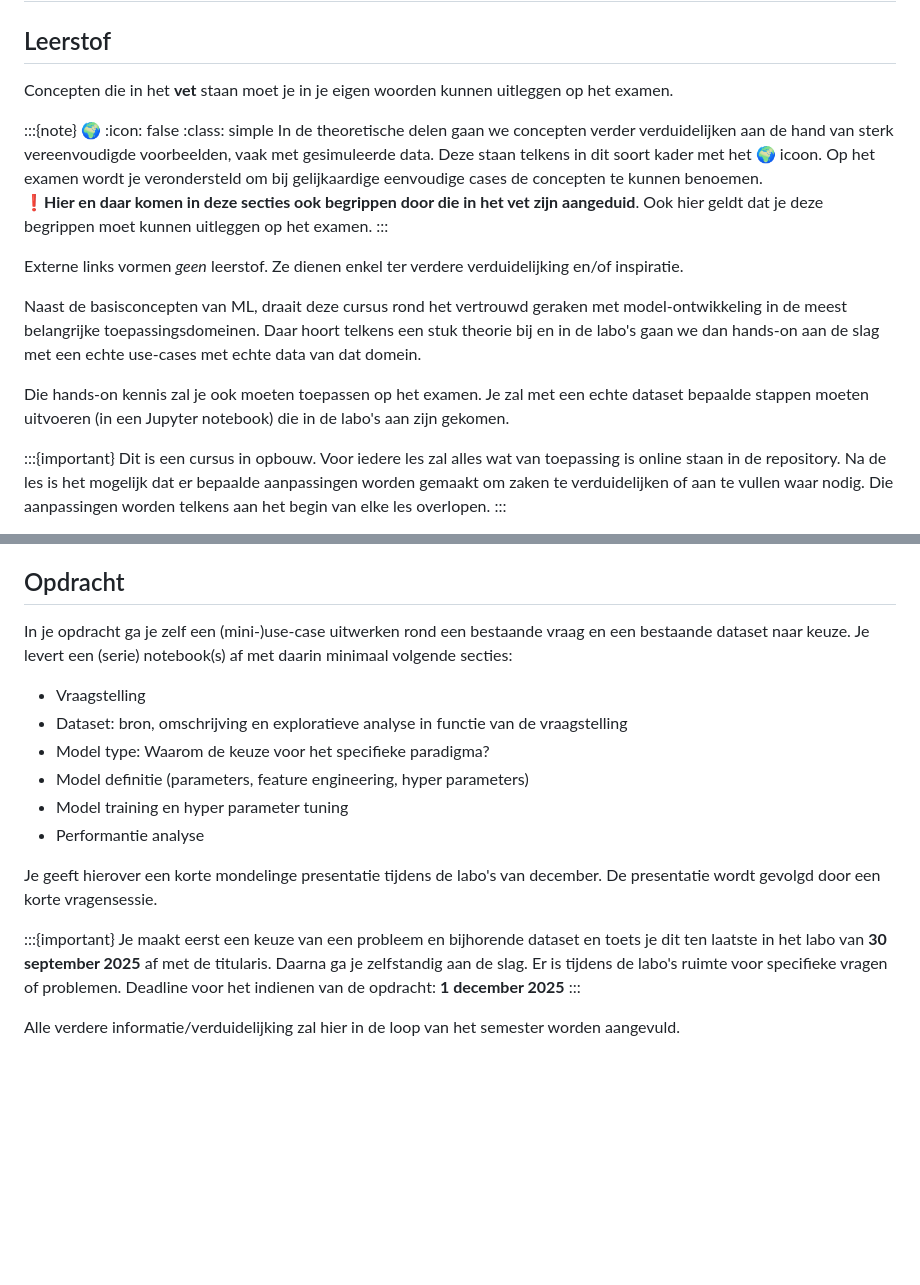
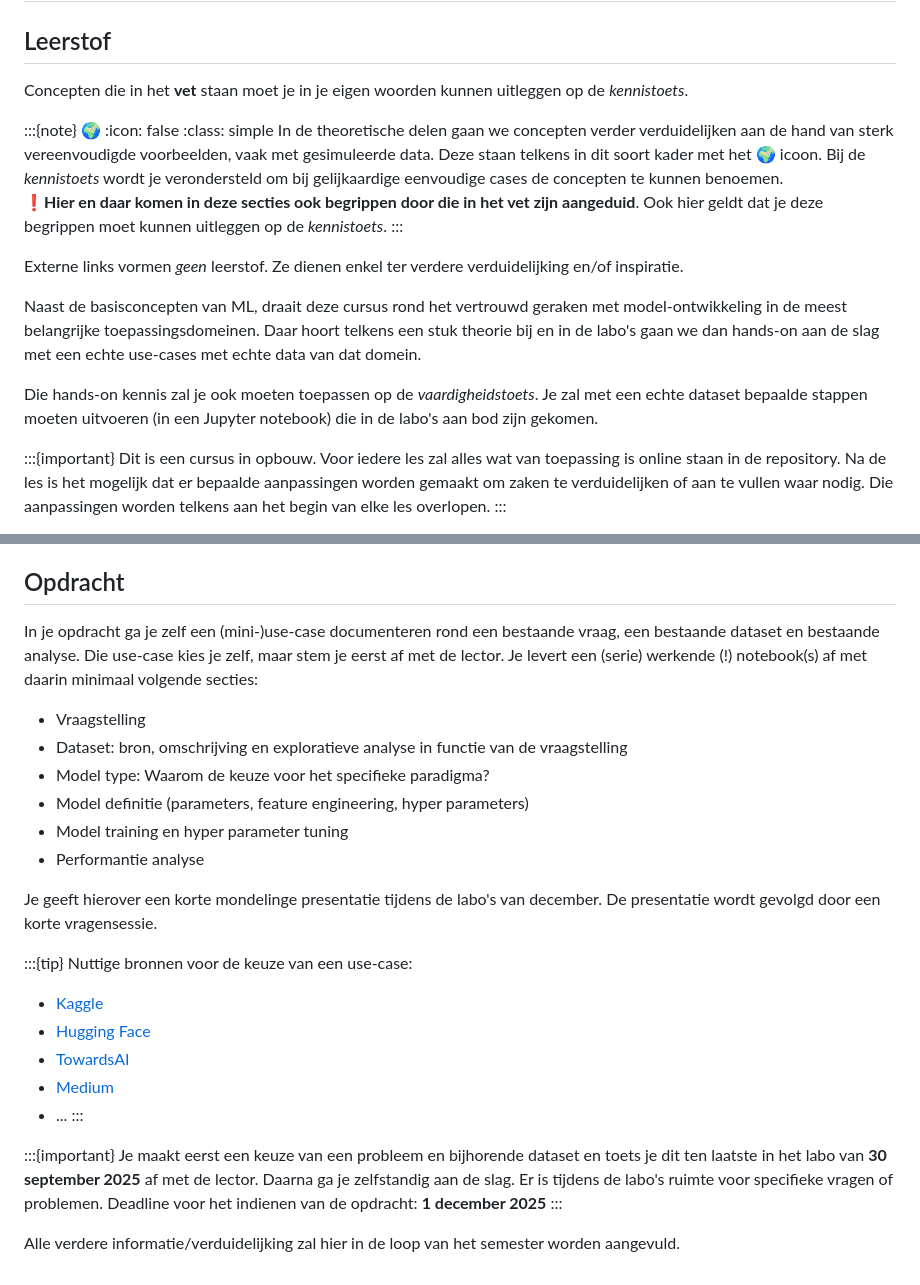
Before and after one commit to ap-mdi-it/ml-courses, a Markdown page: book/ml_principles/afspraken.md, 2 parts joined by grey strips. Drawn GitHub-style; blank space fills up the shorter version.

```diff
--- a/book/ml_principles/afspraken.md
+++ b/book/ml_principles/afspraken.md
@@ -1,15 +1,15 @@
 # Afspraken
 
 ## Leerstof
-Concepten die in het **vet** staan moet je in je eigen woorden kunnen uitleggen op het examen.
+Concepten die in het **vet** staan moet je in je eigen woorden kunnen uitleggen op de _kennistoets_.
 
 :::{note} 🌍
 :icon: false
 :class: simple
 In de theoretische delen gaan we concepten verder verduidelijken aan de hand van sterk vereenvoudigde voorbeelden, vaak met gesimuleerde data.
 Deze staan telkens in dit soort kader met het 🌍 icoon.
-Op het examen wordt je verondersteld om bij gelijkaardige eenvoudige cases de concepten te kunnen benoemen.
-❗**Hier en daar komen in deze secties ook begrippen door die in het vet zijn aangeduid**. Ook hier geldt dat je deze begrippen moet kunnen uitleggen op het examen.
+Bij de _kennistoets_ wordt je verondersteld om bij gelijkaardige eenvoudige cases de concepten te kunnen benoemen.
+❗**Hier en daar komen in deze secties ook begrippen door die in het vet zijn aangeduid**. Ook hier geldt dat je deze begrippen moet kunnen uitleggen op de _kennistoets_.
 :::
 
 Externe links vormen _geen_ leerstof. Ze dienen enkel ter verdere verduidelijking en/of inspiratie.
@@ -17,8 +17,8 @@ Externe links vormen _geen_ leerstof. Ze dienen enkel ter verdere verduidelijkin
 Naast de basisconcepten van ML, draait deze cursus rond het vertrouwd geraken met model-ontwikkeling in de meest belangrijke toepassingsdomeinen.
 Daar hoort telkens een stuk theorie bij en in de labo's gaan we dan hands-on aan de slag met een echte use-cases met echte data van dat domein.
 
-Die hands-on kennis zal je ook moeten toepassen op het examen.
-Je zal met een echte dataset bepaalde stappen moeten uitvoeren (in een Jupyter notebook) die in de labo's aan zijn gekomen.
+Die hands-on kennis zal je ook moeten toepassen op de _vaardigheidstoets_.
+Je zal met een echte dataset bepaalde stappen moeten uitvoeren (in een Jupyter notebook) die in de labo's aan bod zijn gekomen.
 
 :::{important}
 Dit is een cursus in opbouw. Voor iedere les zal alles wat van toepassing is online staan in de repository.
@@ -37,8 +37,8 @@ Neem notas tijdens de les!
 :::
 
 ## Opdracht
-In je opdracht ga je zelf een (mini-)use-case uitwerken rond een bestaande vraag en een bestaande dataset naar keuze.
-Je levert een (serie) notebook(s) af met daarin minimaal volgende secties:
+In je opdracht ga je zelf een (mini-)use-case documenteren rond een bestaande vraag, een bestaande dataset en bestaande analyse. Die use-case kies je zelf, maar stem je eerst af met de lector.
+Je levert een (serie) werkende (!) notebook(s) af met daarin minimaal volgende secties:
 - Vraagstelling
 - Dataset: bron, omschrijving en exploratieve analyse in functie van de vraagstelling
 - Model type: Waarom de keuze voor het specifieke paradigma?
@@ -48,8 +48,17 @@ Je levert een (serie) notebook(s) af met daarin minimaal volgende secties:
 
 Je geeft hierover een korte mondelinge presentatie tijdens de labo's van december. De presentatie wordt gevolgd door een korte vragensessie.
 
+:::{tip}
+Nuttige bronnen voor de keuze van een use-case:
+- [Kaggle](https://www.kaggle.com/)
+- [Hugging Face](https://huggingface.co/)
+- [TowardsAI](https://pub.towardsai.net/)
+- [Medium](https://medium.com/tag/machine-learning)
+- ...
+:::
+
 :::{important}
-Je maakt eerst een keuze van een probleem en bijhorende dataset en toets je dit ten laatste in het labo van **30 september 2025** af met de titularis.
+Je maakt eerst een keuze van een probleem en bijhorende dataset en toets je dit ten laatste in het labo van **30 september 2025** af met de lector.
 Daarna ga je zelfstandig aan de slag. Er is tijdens de labo's ruimte voor specifieke vragen of problemen.
 Deadline voor het indienen van de opdracht: **1 december 2025**
 :::
```
Also changed, not shown: book/math_foundations/afspraken.md (+8 -4 lines), img/tensors.png (added), 5 other files.
